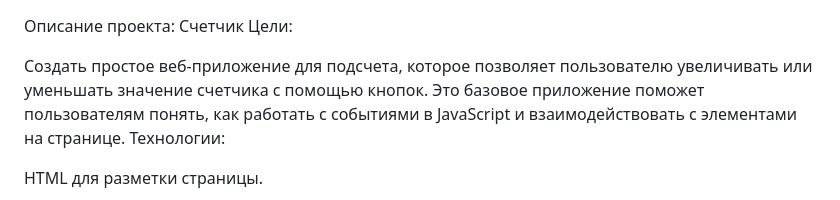
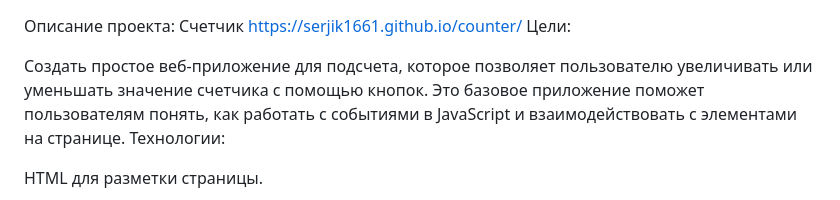
Before and after one commit to Serjik1661/counter, a Markdown page: README.md, the part around the change. Drawn GitHub-style.

```diff
--- a/README.md
+++ b/README.md
@@ -1,4 +1,5 @@
 Описание проекта: Счетчик
+https://serjik1661.github.io/counter/
 Цели:
 
 Создать простое веб-приложение для подсчета, которое позволяет пользователю увеличивать или уменьшать значение счетчика с помощью кнопок. Это базовое приложение поможет пользователям понять, как работать с событиями в JavaScript и взаимодействовать с элементами на странице.
```
